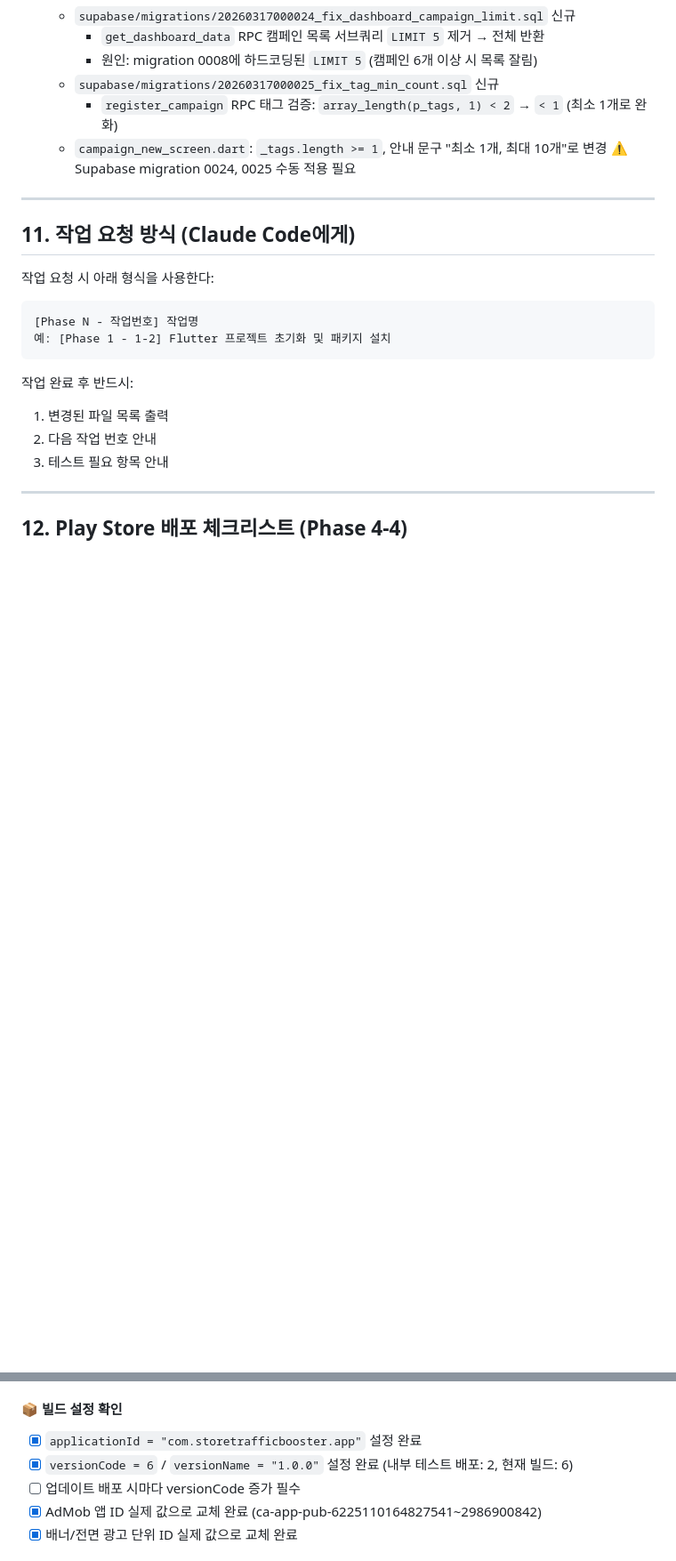
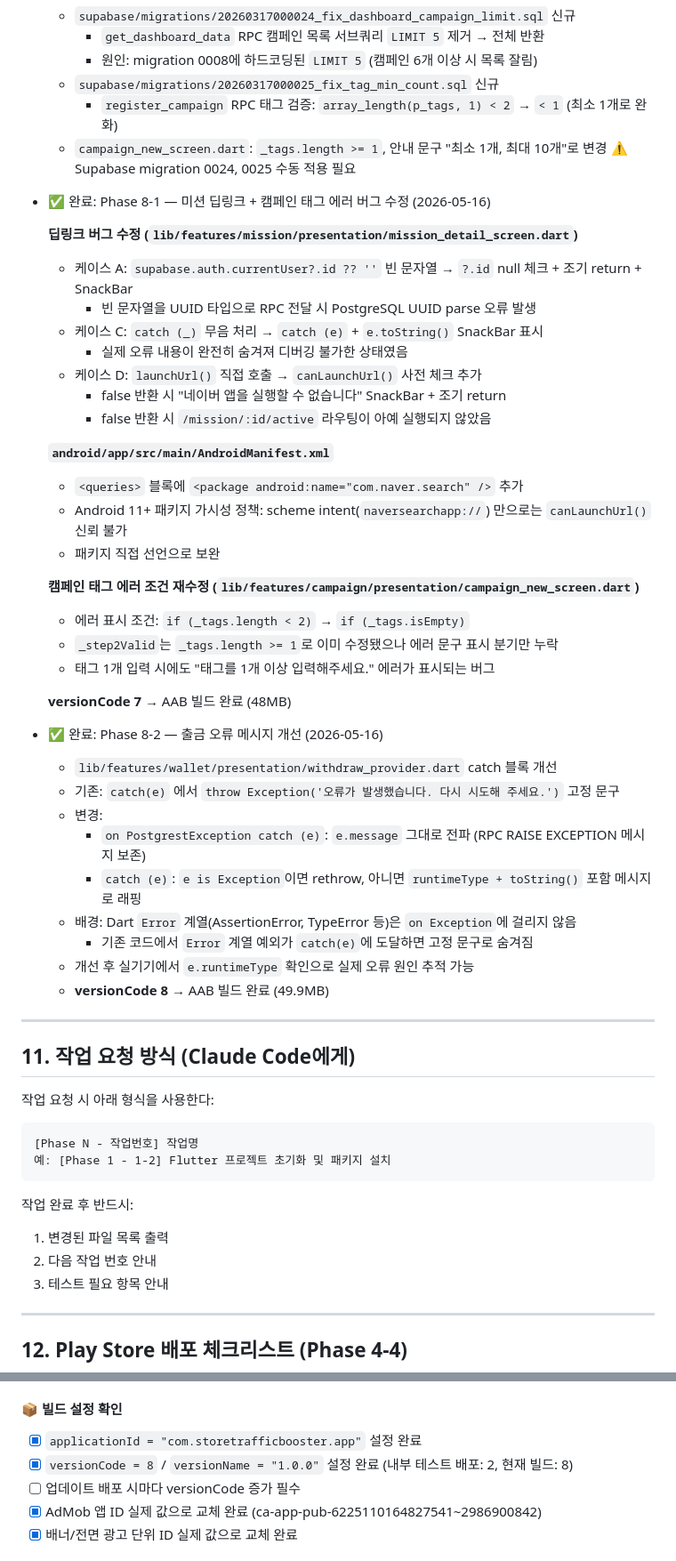
Before and after one commit to naturaltorymarket2/rankingup-web, a Markdown page: CLAUDE.md, 2 parts joined by grey strips. Shown at 89% size. Drawn GitHub-style; blank space fills up the shorter version.

Commit message:
docs: Phase 8-1/8-2 작업 내용 반영 + 신규 백로그 항목 추가
CLAUDE.md
- Phase 8-1: 미션 딥링크 3개 버그 수정 + 캠페인 태그 에러 조건 재수정 (versionCode 7)
  케이스 A userId null → 빈 문자열 UUID 전달, C catch 무음, D canLaunchUrl 미체크
  AndroidManifest.xml <package com.naver.search /> 추가
  campaign_new_screen.dart if (_tags.length < 2) → if (_tags.isEmpty)
- Phase 8-2: withdraw_provider.dart 오류 메시지 개선 (versionCode 8)
  Error 계열 예외 catch 시 runtimeType + toString() 포함 메시지로 개선
- Play Store 체크리스트 versionCode 6 → 8
- 배포 현황 섹션 versionCode 6 → 8, 마지막 push 날짜 2026-05-14 → 2026-05-16

BACKLOG.md
- campaign_new_screen.dart 태그 에러 조건 재수정 note 추가 (2026-05-16)
- 출금 신청 에러 원인 불명 항목 신규 추가 (실기기 테스트 필요)

Co-Authored-By: Claude Sonnet 4.6 <noreply@anthropic.com>

```diff
--- a/CLAUDE.md
+++ b/CLAUDE.md
@@ -801,6 +801,40 @@ Phase 4 (1~2주): 어드민 + 배포
   - `campaign_new_screen.dart`: `_tags.length >= 1`, 안내 문구 "최소 1개, 최대 10개"로 변경
   ⚠️ Supabase migration 0024, 0025 수동 적용 필요
 
+- ✅ 완료: Phase 8-1 — 미션 딥링크 + 캠페인 태그 에러 버그 수정 (2026-05-16)
+
+  **딥링크 버그 수정 (`lib/features/mission/presentation/mission_detail_screen.dart`)**
+  - 케이스 A: `supabase.auth.currentUser?.id ?? ''` 빈 문자열 → `?.id` null 체크 + 조기 return + SnackBar
+    - 빈 문자열을 UUID 타입으로 RPC 전달 시 PostgreSQL UUID parse 오류 발생
+  - 케이스 C: `catch (_)` 무음 처리 → `catch (e)` + `e.toString()` SnackBar 표시
+    - 실제 오류 내용이 완전히 숨겨져 디버깅 불가한 상태였음
+  - 케이스 D: `launchUrl()` 직접 호출 → `canLaunchUrl()` 사전 체크 추가
+    - false 반환 시 "네이버 앱을 실행할 수 없습니다" SnackBar + 조기 return
+    - false 반환 시 `/mission/:id/active` 라우팅이 아예 실행되지 않았음
+
+  **`android/app/src/main/AndroidManifest.xml`**
+  - `<queries>` 블록에 `<package android:name="com.naver.search" />` 추가
+  - Android 11+ 패키지 가시성 정책: scheme intent(`naversearchapp://`) 만으로는 `canLaunchUrl()` 신뢰 불가
+  - 패키지 직접 선언으로 보완
+
+  **캠페인 태그 에러 조건 재수정 (`lib/features/campaign/presentation/campaign_new_screen.dart`)**
+  - 에러 표시 조건: `if (_tags.length < 2)` → `if (_tags.isEmpty)`
+  - `_step2Valid`는 `_tags.length >= 1`로 이미 수정됐으나 에러 문구 표시 분기만 누락
+  - 태그 1개 입력 시에도 "태그를 1개 이상 입력해주세요." 에러가 표시되는 버그
+
+  **versionCode 7** → AAB 빌드 완료 (48MB)
+
+- ✅ 완료: Phase 8-2 — 출금 오류 메시지 개선 (2026-05-16)
+  - `lib/features/wallet/presentation/withdraw_provider.dart` catch 블록 개선
+  - 기존: `catch(e)` 에서 `throw Exception('오류가 발생했습니다. 다시 시도해 주세요.')` 고정 문구
+  - 변경:
+    - `on PostgrestException catch (e)`: `e.message` 그대로 전파 (RPC RAISE EXCEPTION 메시지 보존)
+    - `catch (e)`: `e is Exception`이면 rethrow, 아니면 `runtimeType + toString()` 포함 메시지로 래핑
+  - 배경: Dart `Error` 계열(AssertionError, TypeError 등)은 `on Exception`에 걸리지 않음
+    - 기존 코드에서 `Error` 계열 예외가 `catch(e)`에 도달하면 고정 문구로 숨겨짐
+  - 개선 후 실기기에서 `e.runtimeType` 확인으로 실제 오류 원인 추적 가능
+  - **versionCode 8** → AAB 빌드 완료 (49.9MB)
+
 ---
 
 ## 11. 작업 요청 방식 (Claude Code에게)
@@ -830,7 +864,7 @@ Phase 4 (1~2주): 어드민 + 배포
 
 #### 📦 빌드 설정 확인
 - [x] `applicationId = "com.storetrafficbooster.app"` 설정 완료
-- [x] `versionCode = 6` / `versionName = "1.0.0"` 설정 완료 (내부 테스트 배포: 2, 현재 빌드: 6)
+- [x] `versionCode = 8` / `versionName = "1.0.0"` 설정 완료 (내부 테스트 배포: 2, 현재 빌드: 8)
 - [ ] 업데이트 배포 시마다 versionCode 증가 필수
 - [x] AdMob 앱 ID 실제 값으로 교체 완료 (ca-app-pub-6225110164827541~2986900842)
 - [x] 배너/전면 광고 단위 ID 실제 값으로 교체 완료
```
Also changed, not shown: other parts of CLAUDE.md (+3 -3 lines), BACKLOG.md (+7 -0 lines).
